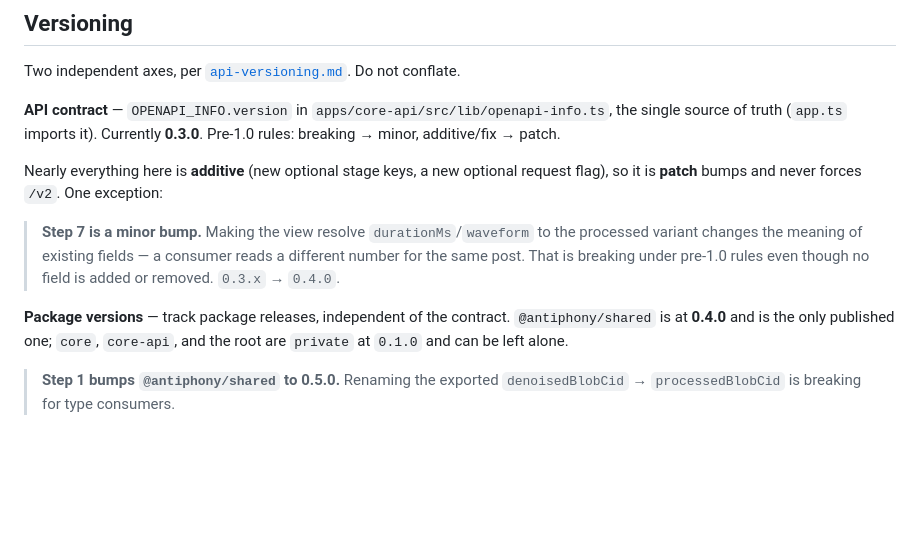
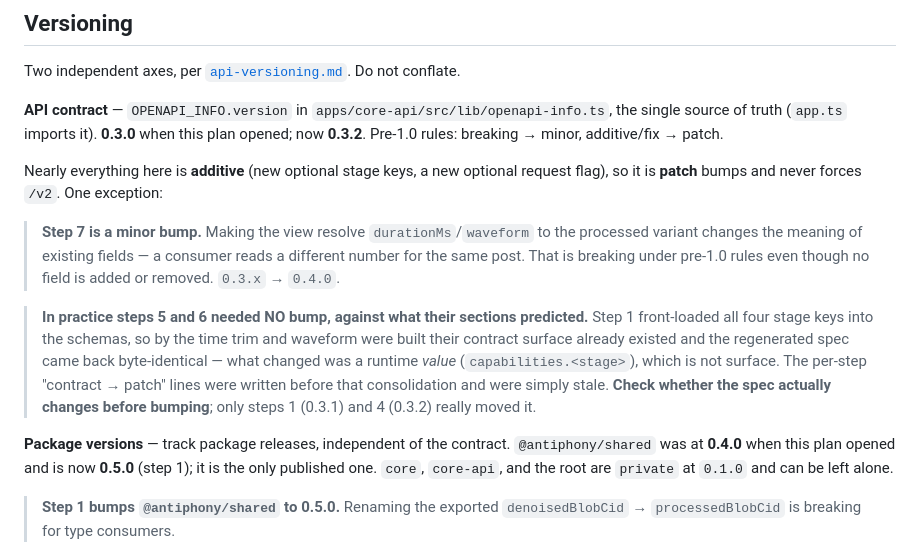
Before and after one commit to bbthorson/antiphony, a Markdown page: specs/enrichment-pipeline-plan.md, the part around one of its changes. Rendered like a GitHub page; blank space fills up the shorter version.

```diff
--- a/specs/enrichment-pipeline-plan.md
+++ b/specs/enrichment-pipeline-plan.md
@@ -51,8 +51,8 @@ shippable-to-prod without step 8.
 Two independent axes, per [`api-versioning.md`](./api-versioning.md). Do not conflate.
 
 **API contract** — `OPENAPI_INFO.version` in `apps/core-api/src/lib/openapi-info.ts`,
-the single source of truth (`app.ts` imports it). Currently **0.3.0**. Pre-1.0 rules:
-breaking → minor, additive/fix → patch.
+the single source of truth (`app.ts` imports it). **0.3.0** when this plan opened; now
+**0.3.2**. Pre-1.0 rules: breaking → minor, additive/fix → patch.
 
 Nearly everything here is **additive** (new optional stage keys, a new optional request
 flag), so it is **patch** bumps and never forces `/v2`. One exception:
@@ -62,9 +62,18 @@ flag), so it is **patch** bumps and never forces `/v2`. One exception:
 > different number for the same post. That is breaking under pre-1.0 rules even though
 > no field is added or removed. `0.3.x` → `0.4.0`.
 
+> **In practice steps 5 and 6 needed NO bump, against what their sections predicted.**
+> Step 1 front-loaded all four stage keys into the schemas, so by the time trim and
+> waveform were built their contract surface already existed and the regenerated spec came
+> back byte-identical — what changed was a runtime *value* (`capabilities.<stage>`), which
+> is not surface. The per-step "contract → patch" lines were written before that
+> consolidation and were simply stale. **Check whether the spec actually changes before
+> bumping**; only steps 1 (0.3.1) and 4 (0.3.2) really moved it.
+
 **Package versions** — track package releases, independent of the contract.
-`@antiphony/shared` is at **0.4.0** and is the only published one; `core`, `core-api`,
-and the root are `private` at `0.1.0` and can be left alone.
+`@antiphony/shared` was at **0.4.0** when this plan opened and is now **0.5.0** (step 1);
+it is the only published one. `core`, `core-api`, and the root are `private` at `0.1.0`
+and can be left alone.
 
 > **Step 1 bumps `@antiphony/shared` to 0.5.0.** Renaming the exported
 > `denoisedBlobCid` → `processedBlobCid` is breaking for type consumers.
```
Also changed, not shown: other parts of specs/enrichment-pipeline-plan.md (+67 -2 lines).
